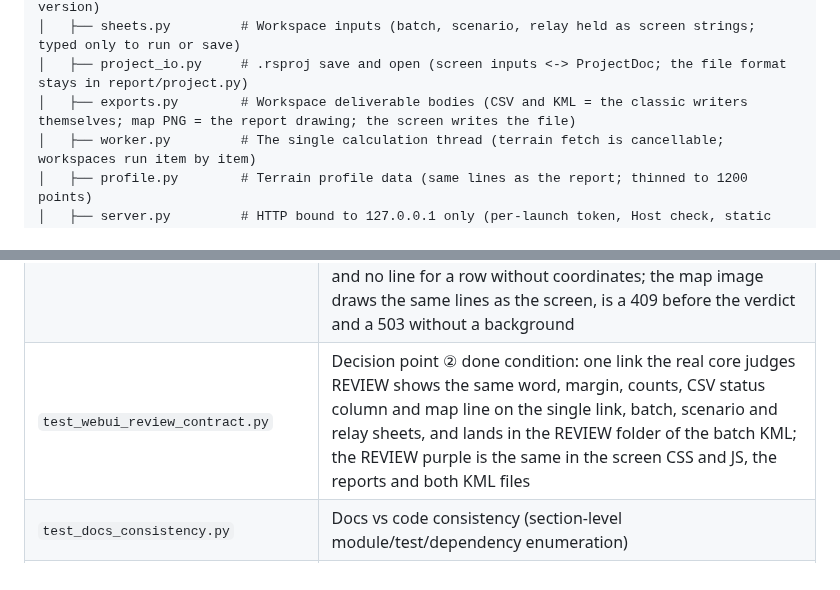
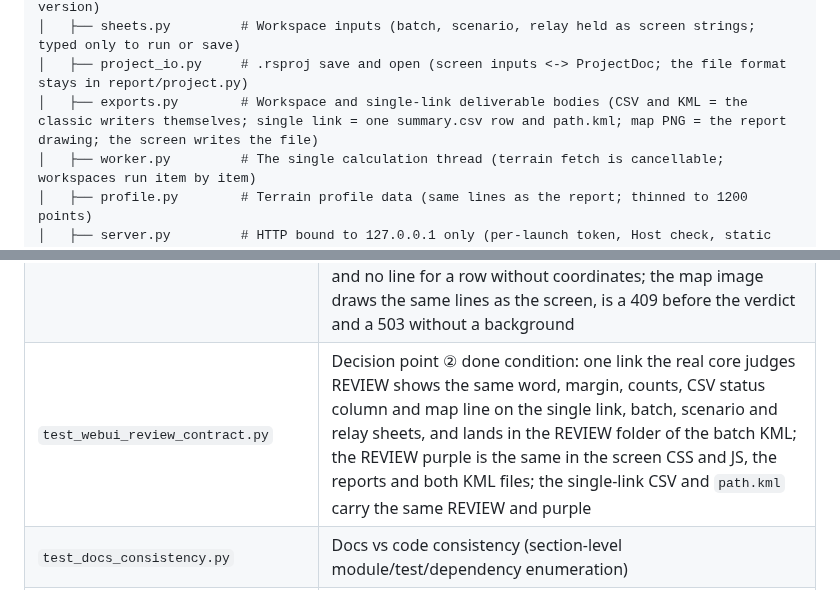
Before and after one commit to kumahide/radiosim, a Markdown page: docs/developer_en.md, 2 parts joined by grey strips. Rendered like a GitHub page.

Commit message:
docs: 1 回線の CSV と path.kml を開発者向け文書に書く（Link 1.0 ステージ10f）
Co-Authored-By: Claude Opus 5.5 <noreply@anthropic.com>
Claude-Session: https://claude.ai/code/session_01U6yfAHiYkkSrxGadtcw1wH

```diff
--- a/docs/developer_en.md
+++ b/docs/developer_en.md
@@ -302,7 +302,7 @@ radiosim/
 │   ├── state.py          # Input set and headline (never shows a result from an older input version)
 │   ├── sheets.py         # Workspace inputs (batch, scenario, relay held as screen strings; typed only to run or save)
 │   ├── project_io.py     # .rsproj save and open (screen inputs <-> ProjectDoc; the file format stays in report/project.py)
-│   ├── exports.py        # Workspace deliverable bodies (CSV and KML = the classic writers themselves; map PNG = the report drawing; the screen writes the file)
+│   ├── exports.py        # Workspace and single-link deliverable bodies (CSV and KML = the classic writers themselves; single link = one summary.csv row and path.kml; map PNG = the report drawing; the screen writes the file)
 │   ├── worker.py         # The single calculation thread (terrain fetch is cancellable; workspaces run item by item)
 │   ├── profile.py        # Terrain profile data (same lines as the report; thinned to 1200 points)
 │   ├── server.py         # HTTP bound to 127.0.0.1 only (per-launch token, Host check, static files)
@@ -1333,7 +1333,7 @@ therefore live in `qa_fixtures/` and are deployed after the build**.
 | `test_webui_workspace.py` | New screen workspace inputs: one update bumps the version once whatever it changes, a bad shape is refused without changing anything, typing follows the old windows with the same error words, importing does not load `report`; workspace runs: published item by item with the aggregate and counts once complete, input errors refused before any fetch, any newer version cancels unconditionally, the scenario reuses the single-link terrain |
 | `test_webui_project.py` | New screen `.rsproj` save and open: inputs and sheets survive the round trip, the same file the classic screen reads, coordinates in DD, an unreadable sheet is left out with a warning, a 3.x v1 file opens as v1 and saves as v1, the opened project name carries into the next save, an unreadable file is a 422 that changes nothing |
 | `test_webui_exports.py` | New screen workspace results CSV: batch, relay and scenario rows and words match the screen table, a bad row is one ERROR row, a newer version hides the old results, the same bytes as the classic writer, a 409 until every item is done; KML for the batch sheet only, with OK / REVIEW / NG / Error folders and no line for a row without coordinates; the map image draws the same lines as the screen, is a 409 before the verdict and a 503 without a background |
-| `test_webui_review_contract.py` | Decision point ② done condition: one link the real core judges REVIEW shows the same word, margin, counts, CSV status column and map line on the single link, batch, scenario and relay sheets, and lands in the REVIEW folder of the batch KML; the REVIEW purple is the same in the screen CSS and JS, the reports and both KML files |
+| `test_webui_review_contract.py` | Decision point ② done condition: one link the real core judges REVIEW shows the same word, margin, counts, CSV status column and map line on the single link, batch, scenario and relay sheets, and lands in the REVIEW folder of the batch KML; the REVIEW purple is the same in the screen CSS and JS, the reports and both KML files; the single-link CSV and `path.kml` carry the same REVIEW and purple |
 | `test_docs_consistency.py` | Docs vs code consistency (section-level module/test/dependency enumeration)     |
 | `test_env_consistency.py` | Runtime environment vs requirements.txt pins (all lines pinned, installed versions match) |
 | `test_experiments_probes.py` | Static gate keeping the probes under `experiments/` in step with the product. Calls into `core`/`report` collected via AST must `bind` against the current signature, and a probe printing characters the default console cannot encode must rebuild `sys.stdout`. The probes are never executed here (their argument, data, network and hardware prerequisites differ too much for CI) — they are only read. The number of calls actually checked is asserted too, so the gate cannot pass silently |
```
Also changed, not shown: docs/developer_ja.md (+2 -2 lines).
